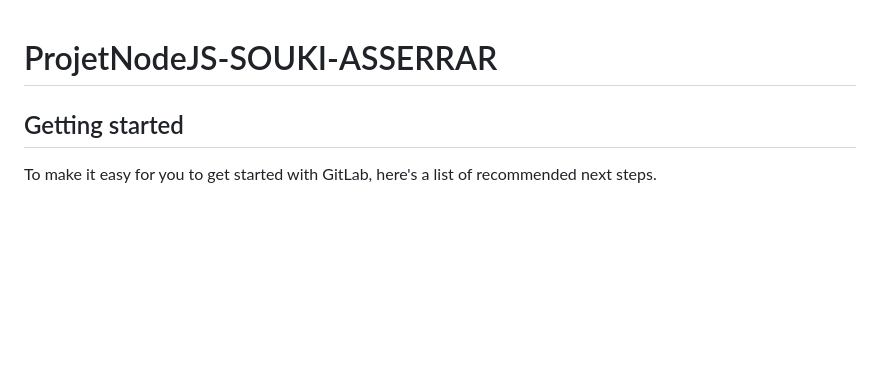
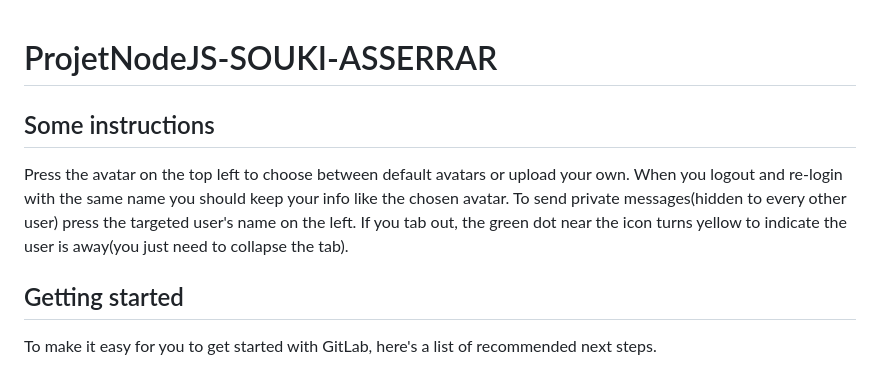
Before and after one commit to AymaneAsserrar/MyChatApp, a Markdown page: README.md, the part around the change. Drawn GitHub-style; blank space fills up the shorter version.

```diff
--- a/README.md
+++ b/README.md
@@ -1,6 +1,11 @@
 # ProjetNodeJS-SOUKI-ASSERRAR
 
+## Some instructions
 
+Press the avatar on the top left to choose between default avatars or upload your own.
+When you logout and re-login with the same name you should keep your info like the chosen avatar.
+To send private messages(hidden to every other user) press the targeted user's name on the left.
+If you tab out, the green dot near the icon turns yellow to indicate the user is away(you just need to collapse the tab).
 
 ## Getting started
 
```
